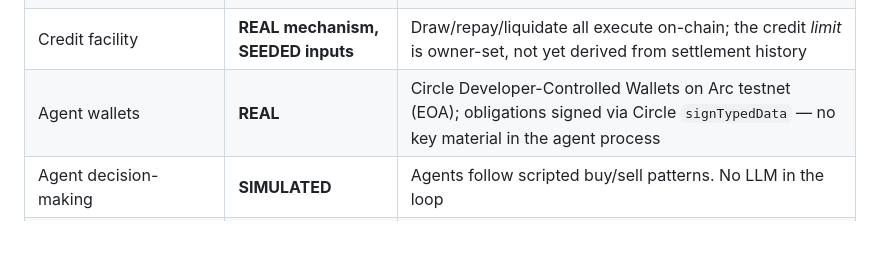
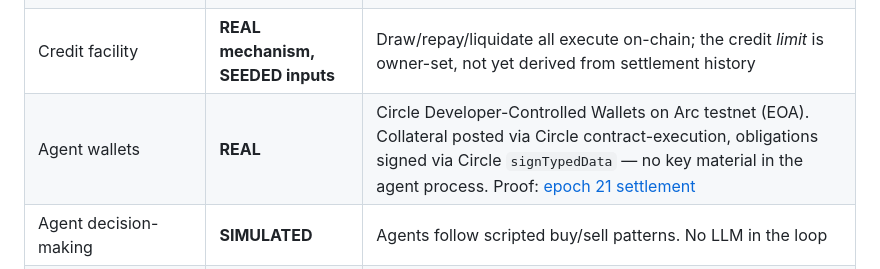
Before and after one commit to Makabeez/clearloop, a Markdown page: BENCHMARKS.md, the part around the change. Drawn GitHub-style; blank space fills up the shorter version.

```diff
--- a/BENCHMARKS.md
+++ b/BENCHMARKS.md
@@ -112,7 +112,7 @@ Written before anyone asks.
 | Contract test suite | **REAL** | 10 Foundry tests incl. credit draw, over-limit, reserve shortfall, repay, liquidate |
 | x402 payment flow | **REAL protocol, LOCAL peers** | Genuine HTTP 402 round-trips with signed payloads; the seller agents are local processes, not remote third parties |
 | Credit facility | **REAL mechanism, SEEDED inputs** | Draw/repay/liquidate all execute on-chain; the credit *limit* is owner-set, not yet derived from settlement history |
-| Agent wallets | **REAL** | Circle Developer-Controlled Wallets on Arc testnet (EOA); obligations signed via Circle `signTypedData` — no key material in the agent process |
+| Agent wallets | **REAL** | Circle Developer-Controlled Wallets on Arc testnet (EOA). Collateral posted via Circle contract-execution, obligations signed via Circle `signTypedData` — no key material in the agent process. Proof: [epoch 21 settlement](https://testnet.arcscan.app/tx/0x9eece216d5a2cec27b759911e3eb5abc7c1710ef4f7dec497082c66c865cc477) |
 | Agent decision-making | **SIMULATED** | Agents follow scripted buy/sell patterns. No LLM in the loop |
 | Obligation graphs | **SIMULATED** | Synthetic, seeded generators — no real agent payment traffic exists to sample yet |
 | Capital-freed percentages | **MEASURED on simulated graphs** | Reproducible sweep above; honest about the input being synthetic |
```
Also changed, not shown: README.md (+21 -0 lines).
